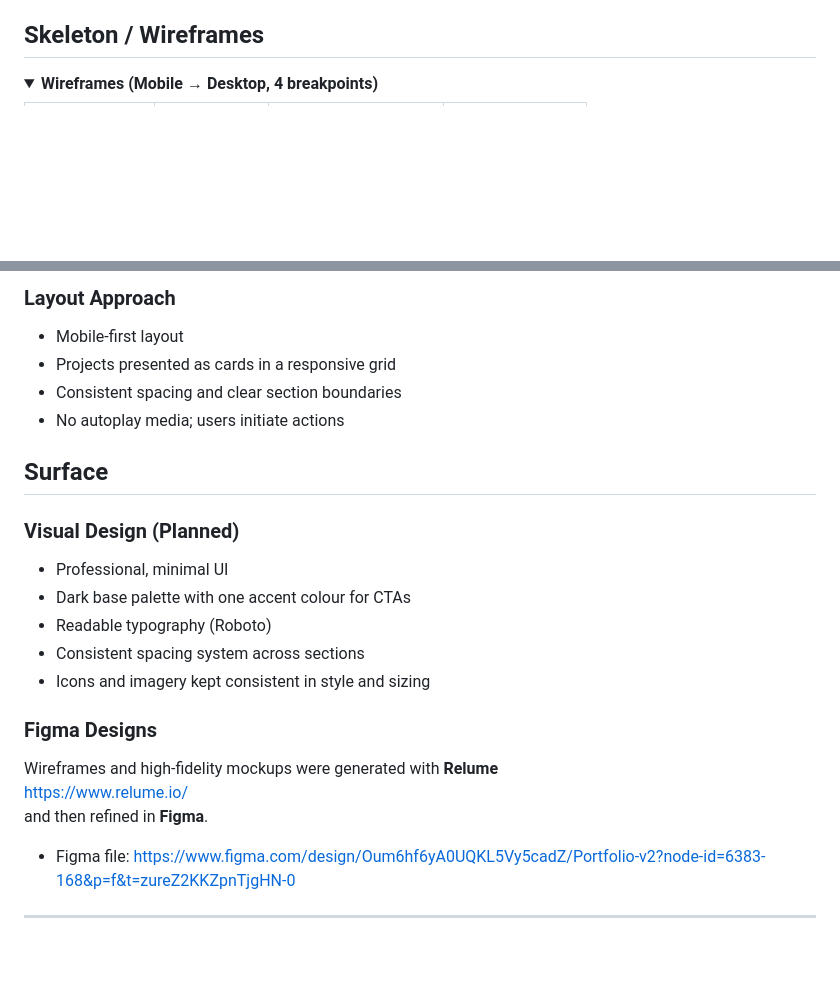
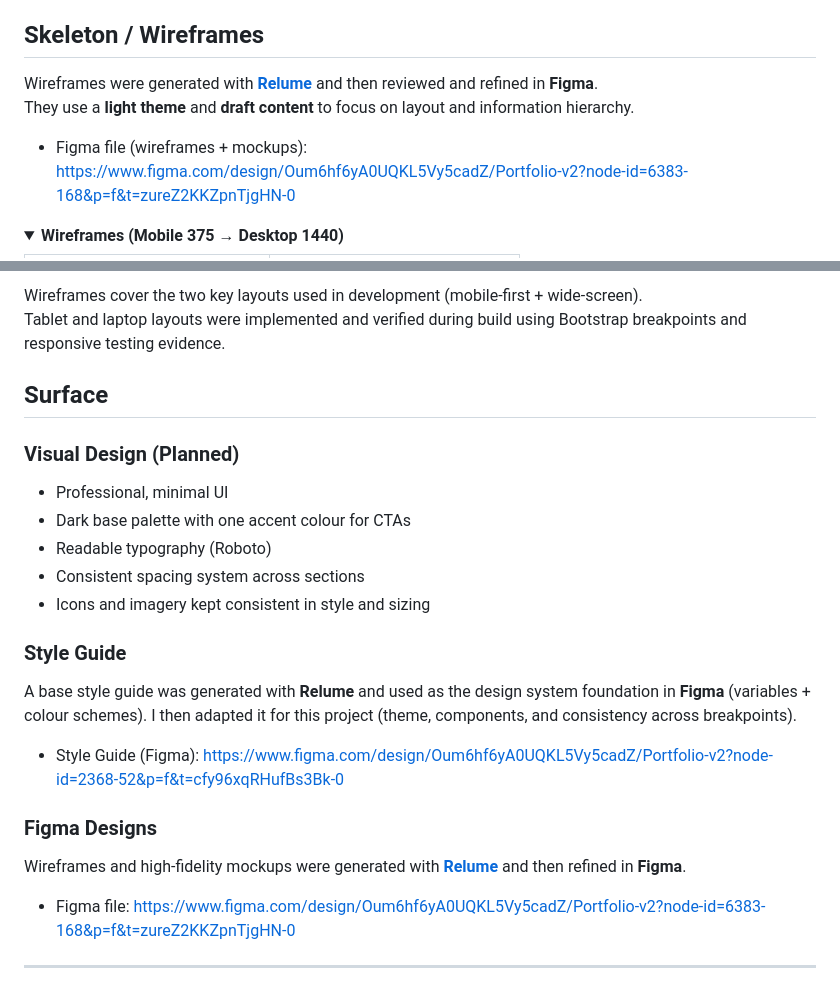
Before and after one commit to ShvetsViktor/My_Portfolio, a Markdown page: README.md, 2 parts joined by grey strips. Drawn GitHub-style; folded sections open; blank space fills up the shorter version.

Commit message:
edit Skeleton section in readme file to contain 2 wireframes

```diff
--- a/README.md
+++ b/README.md
@@ -192,8 +192,12 @@ Section order:
 
 ## Skeleton / Wireframes
 
+Wireframes were generated with **[Relume](https://www.relume.io/)** and then reviewed and refined in **Figma**.
+They use a **light theme** and **draft content** to focus on layout and information hierarchy.
+- Figma file (wireframes + mockups): https://www.figma.com/design/Oum6hf6yA0UQKL5Vy5cadZ/Portfolio-v2?node-id=6383-168&p=f&t=zureZ2KKZpnTjgHN-0
+
 <details>
-  <summary><b>Wireframes (Mobile → Desktop, 4 breakpoints)</b></summary>
+  <summary><b>Wireframes (Mobile 375 → Desktop 1440)</b></summary>
 
   <table>
     <tr>
@@ -227,11 +219,8 @@ Section order:
   </table>
 </details>
 
-### Layout Approach
-- Mobile-first layout
-- Projects presented as cards in a responsive grid
-- Consistent spacing and clear section boundaries
-- No autoplay media; users initiate actions
+Wireframes cover the two key layouts used in development (mobile-first + wide-screen).
+Tablet and laptop layouts were implemented and verified during build using Bootstrap breakpoints and responsive testing evidence.
 
 ## Surface
 
@@ -242,11 +231,14 @@ Section order:
 - Consistent spacing system across sections
 - Icons and imagery kept consistent in style and sizing
 
+### Style Guide
+
+A base style guide was generated with **Relume** and used as the design system foundation in **Figma** (variables + colour schemes). I then adapted it for this project (theme, components, and consistency across breakpoints).
+- Style Guide (Figma): https://www.figma.com/design/Oum6hf6yA0UQKL5Vy5cadZ/Portfolio-v2?node-id=2368-52&p=f&t=cfy96xqRHufBs3Bk-0
+
 ### Figma Designs
 
-Wireframes and high-fidelity mockups were generated with **Relume**
-https://www.relume.io/
-and then refined in **Figma**.
+Wireframes and high-fidelity mockups were generated with **[Relume](https://www.relume.io/)** and then refined in **Figma**.
 - Figma file: https://www.figma.com/design/Oum6hf6yA0UQKL5Vy5cadZ/Portfolio-v2?node-id=6383-168&p=f&t=zureZ2KKZpnTjgHN-0
 
 ---
```
Also changed, not shown: other parts of README.md (+4 -16 lines).
